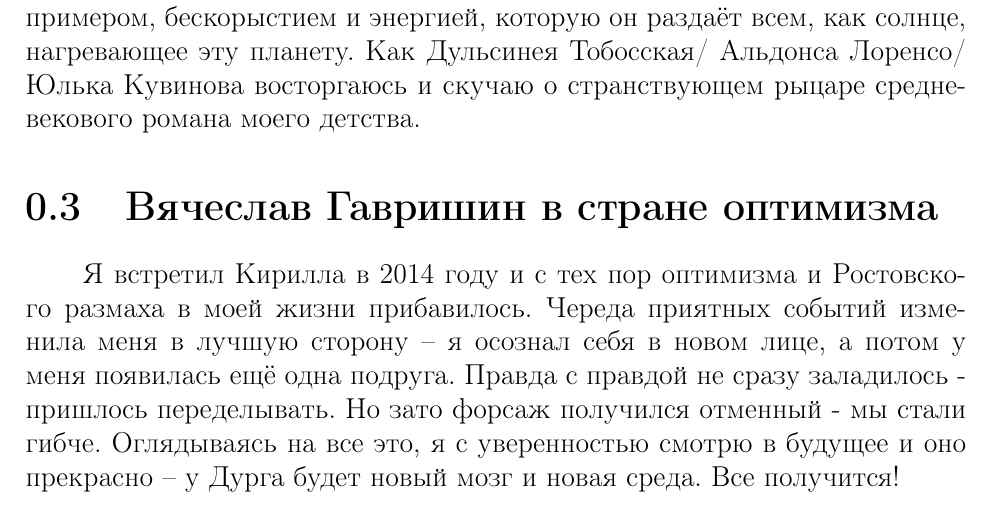
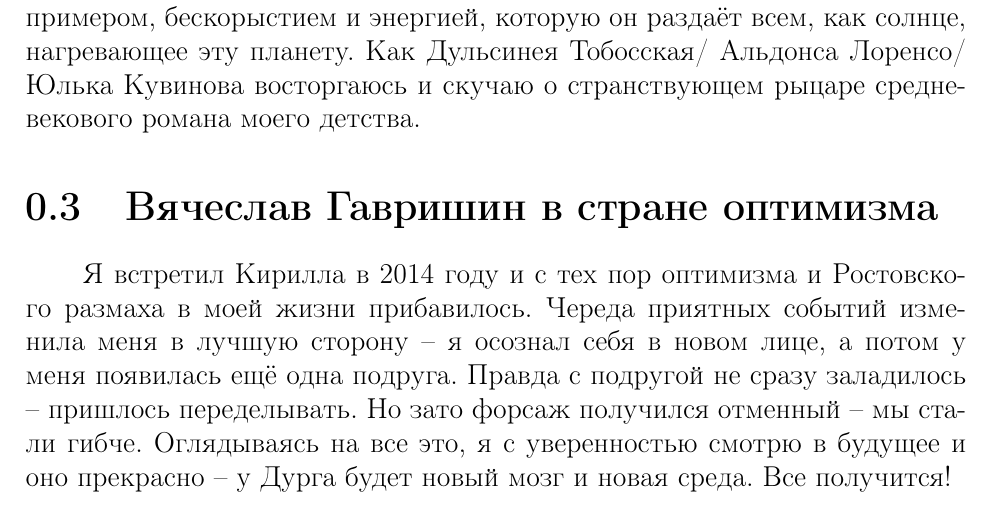
Before and after one commit to vfrc2/dynlang-book, a LaTeX document (sections/success_stories.tex): part of page 2 of 2, cut so that both start at the same text. Compiled offline with pdfLaTeX.

Commit message:
fix gavrishin

```diff
--- a/sections/success_stories.tex
+++ b/sections/success_stories.tex
@@ -32,7 +32,7 @@
 
 	\section{Вячеслав Гавришин в стране оптимизма}
 
-	Я встретил Кирилла в 2014 году и с тех пор оптимизма и Ростовского размаха в моей жизни прибавилось. Череда приятных событий изменила меня в лучшую сторону -- я осознал себя в новом лице, а потом у меня появилась ещё одна подруга. Правда с правдой не сразу заладилось - пришлось переделывать. Но зато форсаж получился отменный - мы стали гибче. Оглядываясь на все это, я с уверенностью смотрю в будущее и оно прекрасно -- у Дурга будет новый мозг и новая среда. Все получится!
+	Я встретил Кирилла в 2014 году и с тех пор оптимизма и Ростовского размаха в моей жизни прибавилось. Череда приятных событий изменила меня в лучшую сторону -- я осознал себя в новом лице, а потом у меня появилась ещё одна подруга. Правда с подругой не сразу заладилось -- пришлось переделывать. Но зато форсаж получился отменный -- мы стали гибче. Оглядываясь на все это, я с уверенностью смотрю в будущее и оно прекрасно -- у Дурга будет новый мозг и новая среда. Все получится!
 
 
 \end{document}
```
